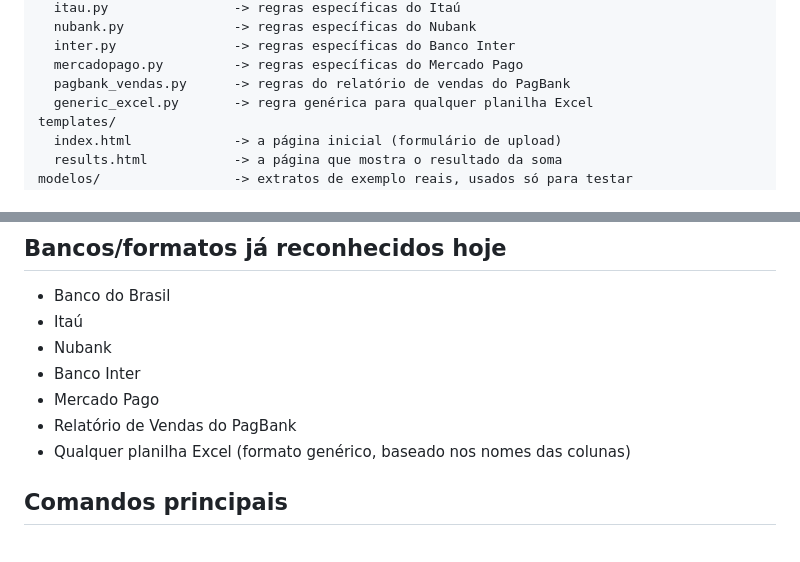
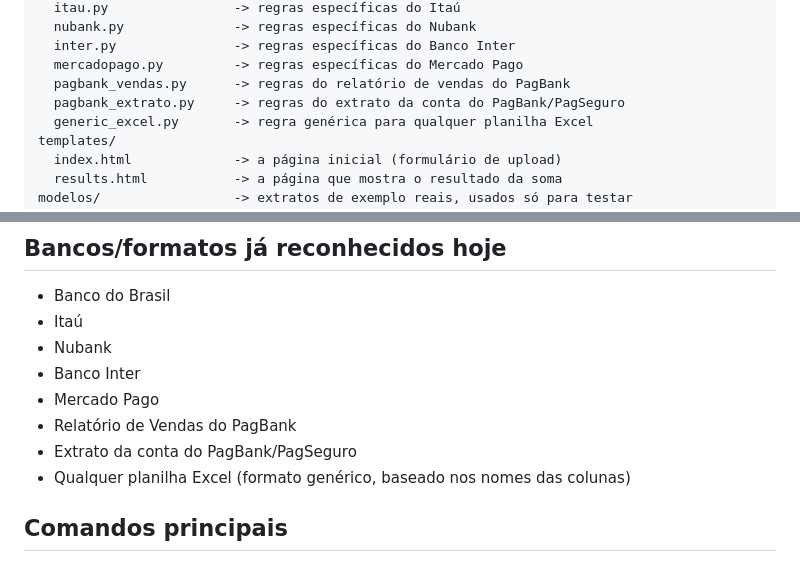
Before and after one commit to jhoncr38-sketch/Calculadoraextrato, a Markdown page: claude.md, 2 parts joined by grey strips. GitHub-like rendering.

Commit message:
Documenta o novo parser do Extrato da conta do PagBank no CLAUDE.md
Co-Authored-By: Claude Opus 4.8 <noreply@anthropic.com>

```diff
--- a/claude.md
+++ b/claude.md
@@ -31,6 +31,7 @@ parsers/
   inter.py               -> regras específicas do Banco Inter
   mercadopago.py         -> regras específicas do Mercado Pago
   pagbank_vendas.py      -> regras do relatório de vendas do PagBank
+  pagbank_extrato.py     -> regras do extrato da conta do PagBank/PagSeguro
   generic_excel.py       -> regra genérica para qualquer planilha Excel
 templates/
   index.html             -> a página inicial (formulário de upload)
@@ -72,6 +73,7 @@ A ordem da lista importa: verificações mais específicas vêm primeiro.
 - Banco Inter
 - Mercado Pago
 - Relatório de Vendas do PagBank
+- Extrato da conta do PagBank/PagSeguro
 - Qualquer planilha Excel (formato genérico, baseado nos nomes das colunas)
 
 ## Comandos principais
```
